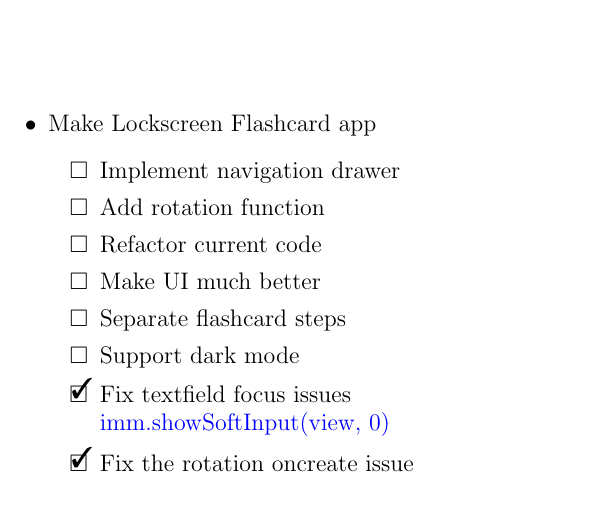
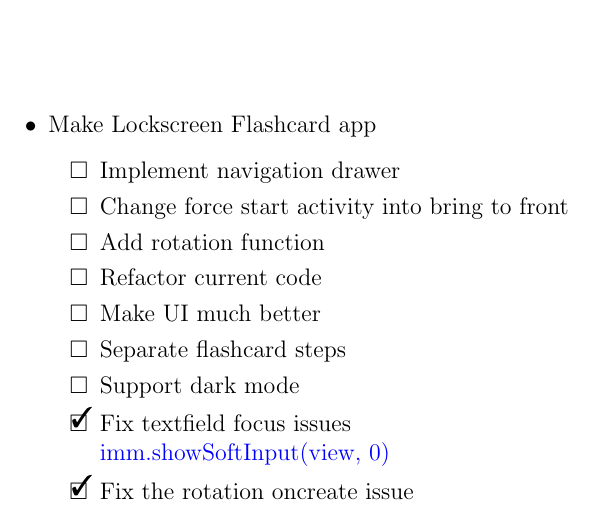
Before and after one commit to kiiwoom8/Planner, a LaTeX document (diary.tex, which reads components/plans/lockscreen.tex): part of page 2 of 2, cut so that both start at the same text. Compiled offline with pdfLaTeX.

Commit message:
add front

```diff
--- a/components/plans/lockscreen.tex
+++ b/components/plans/lockscreen.tex
@@ -4,6 +4,7 @@
           \newlist{todoList}{itemize}{2}
           \begin{todoList}
               \item[\none] Implement navigation drawer
+              \item[\none] Change force start activity into bring to front
               \item[\none] Add rotation function
               \item[\none] Refactor current code
               \item[\none] Make UI much better
```
Also changed, not shown: diary.pdf.
